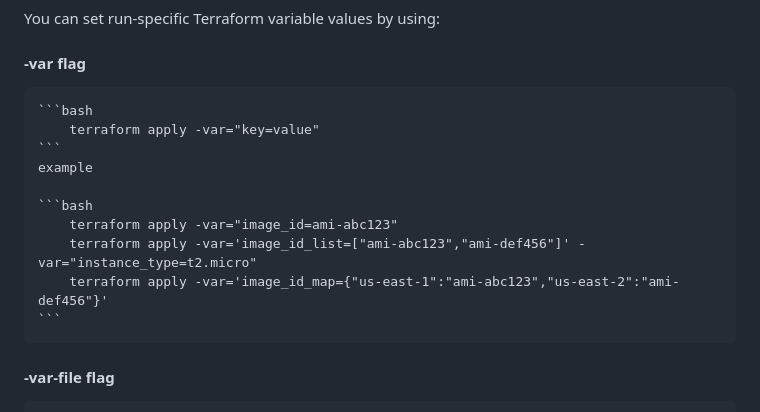
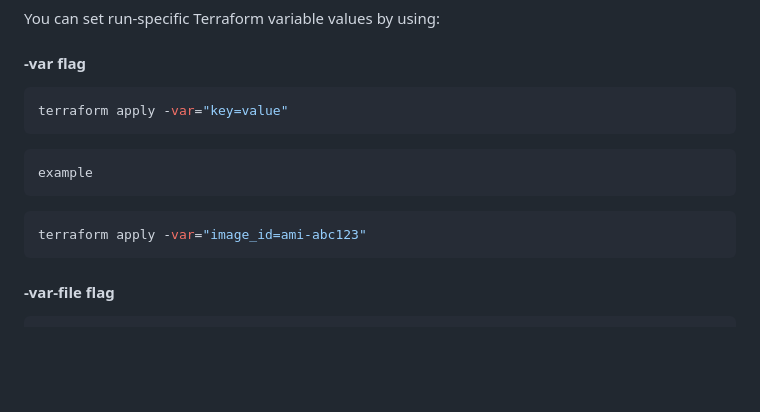
Before and after one commit to S47sawan/terraform-beginner-bootcamp-2023, a Markdown page: journal/week1.md, the part around the change printed below. GitHub-like rendering; blank space fills up the shorter version.

Commit message:
#31 added fencing to code

`````diff
--- a/journal/week1.md
+++ b/journal/week1.md
@@ -42,17 +42,16 @@ In terraform cloud we can set two types of variables:
  You can set run-specific Terraform variable values by using:
 
 #### -var flag ####
+````bash
+terraform apply -var="key=value"
+````
 
-    ```bash
-        terraform apply -var="key=value"
-    ```
     example
 
-    ```bash
-        terraform apply -var="image_id=ami-abc123"
-        terraform apply -var='image_id_list=["ami-abc123","ami-def456"]' -var="instance_type=t2.micro"
-        terraform apply -var='image_id_map={"us-east-1":"ami-abc123","us-east-2":"ami-def456"}'
-    ```
+````bash
+terraform apply -var="image_id=ami-abc123"
+ ````
+
 
 #### -var-file flag ####
 
`````
Also changed, not shown: other parts of journal/week1.md (+5 -6 lines).
